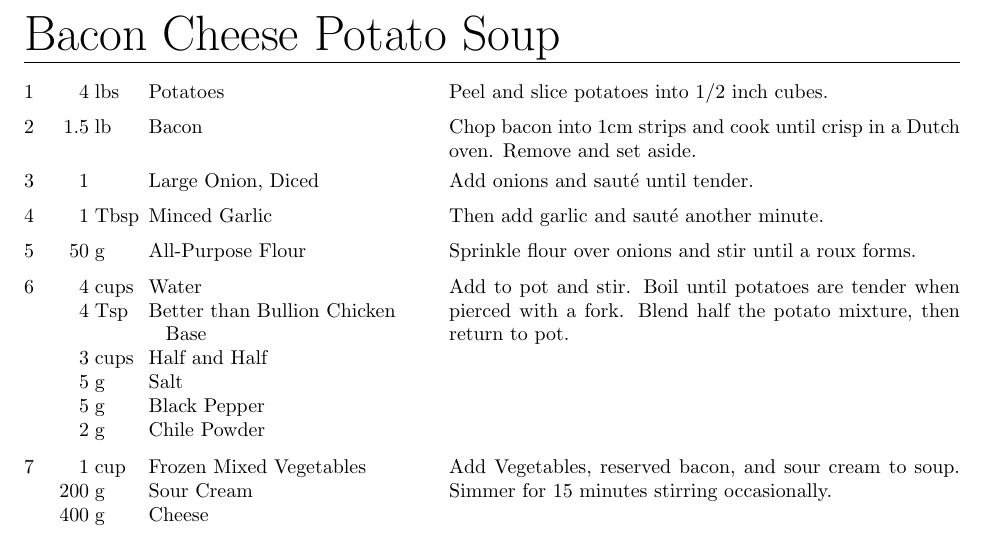
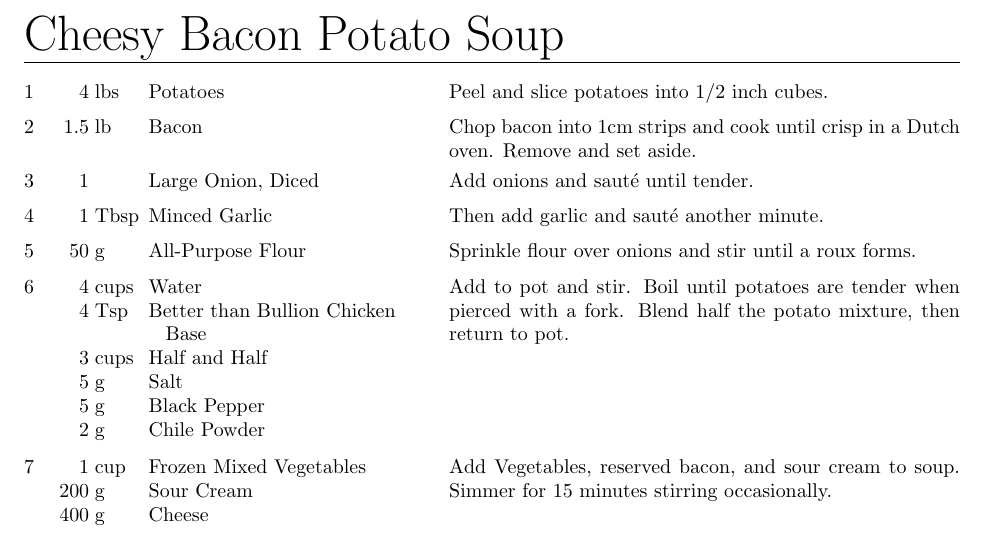
Before and after one commit to zacker150/Recipes, a LaTeX document (Bacon Potato Soup/recipe.tex): part of the page, cut so that both start at the same text. Compiled offline with pdfLaTeX.

Commit message:
Change the title

```diff
--- a/Bacon Potato Soup/recipe.tex
+++ b/Bacon Potato Soup/recipe.tex
@@ -9,7 +9,7 @@
 
 \begin{document}
 \RecipeWidths{\textwidth}{3cm}{0.5cm}{5cm} {.75cm} {.75cm}
-\begin{recipe}{Bacon Cheese Potato Soup}{}{}
+\begin{recipe}{Cheesy Bacon Potato Soup}{}{}
 	\ingredient[4]{lbs}{Potatoes}
 	Peel and slice potatoes into 1/2 inch cubes.
 	\ingredient[1.5]{lb}{Bacon}
```
